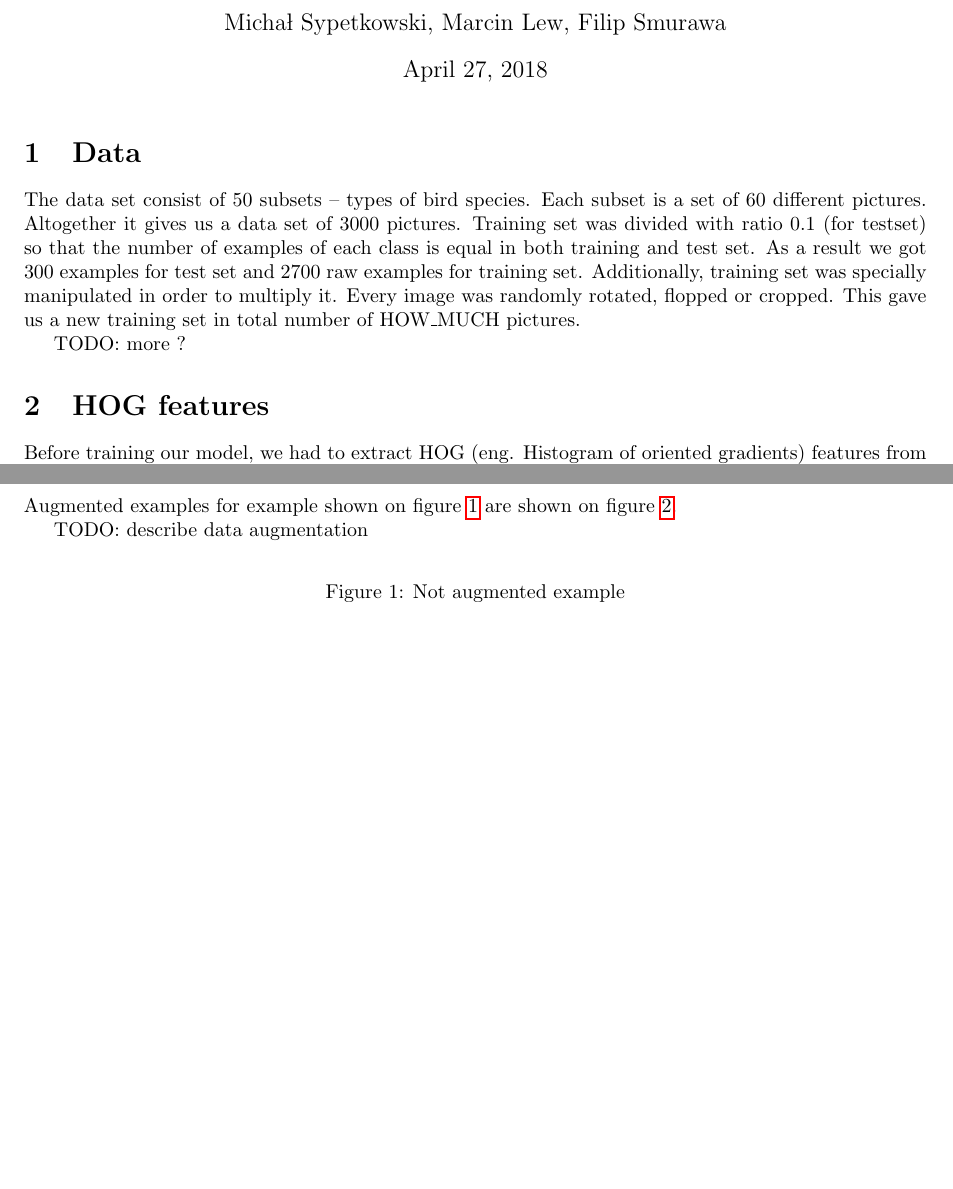
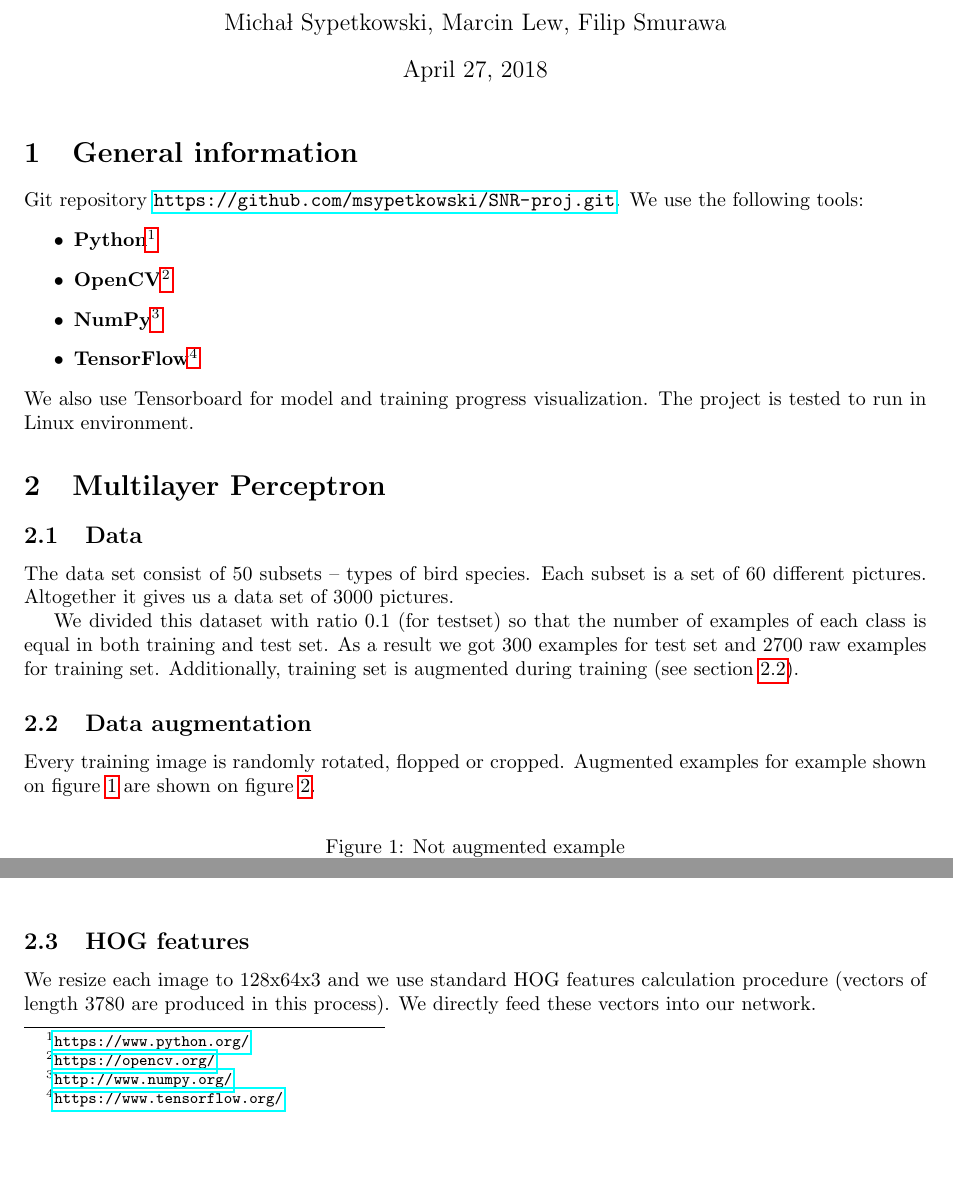
Before and after one commit to msypetkowski/SNR-proj, a LaTeX document (doc/main.tex): two parts of page 1 of 3 before the commit and two parts of page 1 of 4 after it, joined at a grey line, cut so that both start at the same text, the shorter picture padded with empty space. Compiled offline with pdfLaTeX.

Commit message:
Improve doc

```diff
--- a/doc/main.tex
+++ b/doc/main.tex
@@ -16,29 +16,36 @@
 \author{Michał Sypetkowski, Marcin Lew, Filip Smurawa}
 \maketitle
 
-\section{Data}
-The data set consist of 50 subsets – types of bird species. Each subset is a set of 60 different pictures. Altogether it gives us a data set of 3000 pictures.
-Training set was divided with ratio 0.1 (for testset) so that the number of examples of each class is equal in both training and test set.
+\section{General information}
+Git repository \url{https://github.com/msypetkowski/SNR-proj.git}.
+We use the following tools:
+\begin{itemize}
+    \item \textbf{Python}\footnote{\url{https://www.python.org/}}
+    \item \textbf{OpenCV}\footnote{\url{https://opencv.org/}}
+    \item \textbf{NumPy}\footnote{\url{http://www.numpy.org/}}
+    \item \textbf{TensorFlow}\footnote{\url{https://www.tensorflow.org/ }}
+\end{itemize}
+We also use Tensorboard for model and training progress visualization.
+The project is tested to run in Linux environment.
+
+\section{Multilayer Perceptron}
+
+\subsection{Data}
+The data set consist of 50 subsets -- types of bird species.
+Each subset is a set of 60 different pictures.
+Altogether it gives us a data set of 3000 pictures.
+
+We divided this dataset with ratio 0.1 (for testset)
+so that the number of examples of each class is equal in both training and test set.
 As a result we got 300 examples for test set and 2700 raw examples for training set.
-Additionally, training set was specially manipulated in order to multiply it. Every image was randomly rotated, flopped or cropped.
-This gave us a new training set in total number of HOW\_MUCH pictures.
-
-TODO: more ?
-
-\section{HOG features}
-Before training our model, we had to extract HOG (eng. Histogram of oriented gradients) features from out training data set.
-Input image \ref{fig:hog1} we used was in grayscale (?) size WIDTH? pixels to HEIGHT? pixels. As output we gained SIZE? feature size vector.
-Example of this vector is visualized as a WIDTH? to HEIGHT? image on \ref{fig:hog2}.
+Additionally, training set is augmented during training (see section \ref{augmentation}).
 
 
-TODO: mention used parameters, show visualization on an example
-
-
-\section{Data augmentation}
+\subsection{Data augmentation}
+\label{augmentation}
+Every training image is randomly rotated, flopped or cropped.
 Augmented examples for example shown on figure \ref{fig:aug1}
 are shown on figure \ref{fig:aug2}.
-
-TODO: describe data augmentation
 
 \begin{figure}[h]
     \caption[]{Not augmented example}
@@ -58,3 +64,7 @@ TODO: describe data augmentation
 
-TODO: experiment more and describe selected architecture
+\subsection{HOG features}
+We resize each image to 128x64x3 and we use
+standard HOG features calculation procedure
+(vectors of length 3780 are produced in this process).
+We directly feed these vectors into our network.
 
```
Also changed, not shown: doc/main.tex (44 more changed lines), 1 other file.
